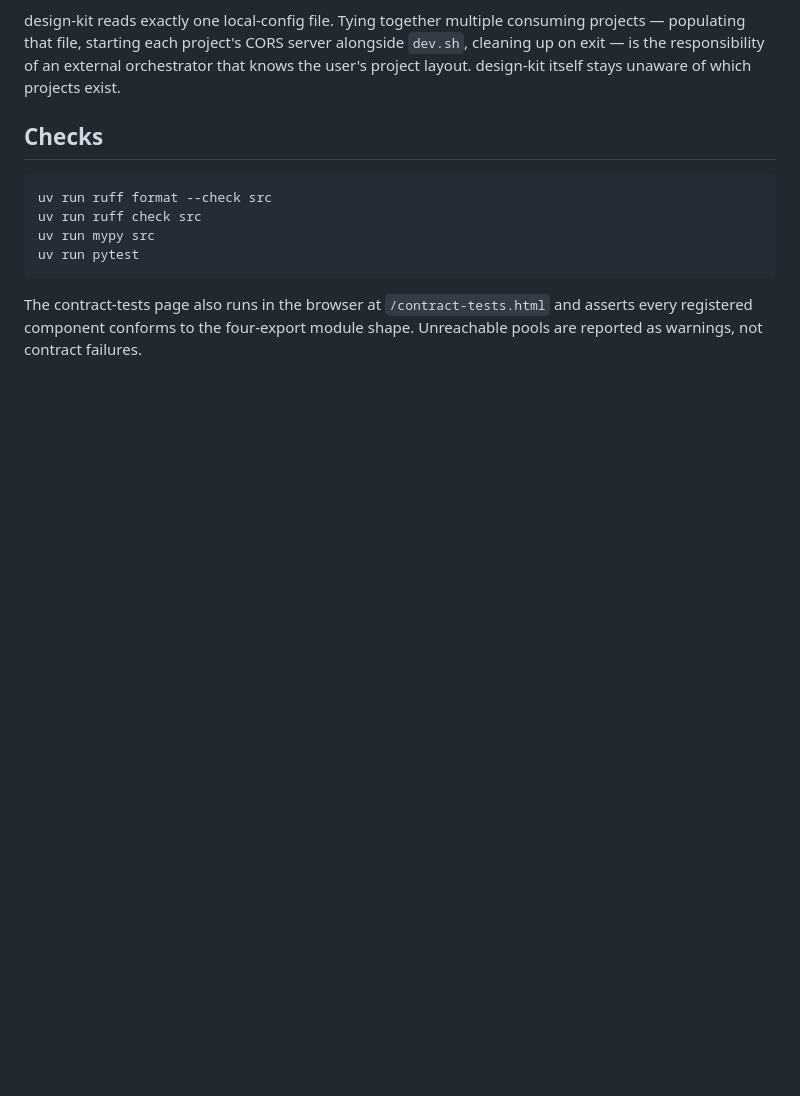
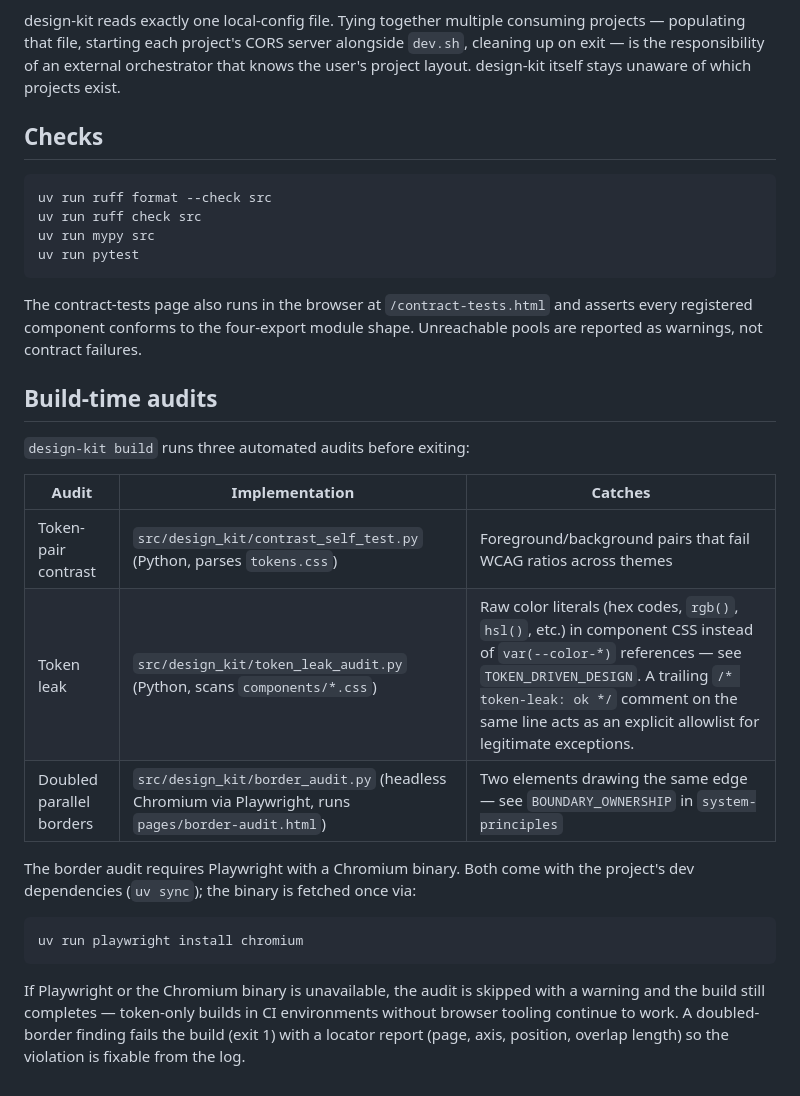
Before and after one commit to standsleeping/design-kit, a Markdown page: README.md, the part around the change. Drawn GitHub-style; blank space fills up the shorter version.

````diff
--- a/README.md
+++ b/README.md
@@ -74,3 +74,21 @@ uv run pytest
 ```
 
 The contract-tests page also runs in the browser at `/contract-tests.html` and asserts every registered component conforms to the four-export module shape. Unreachable pools are reported as warnings, not contract failures.
+
+## Build-time audits
+
+`design-kit build` runs three automated audits before exiting:
+
+| Audit | Implementation | Catches |
+|---|---|---|
+| Token-pair contrast | `src/design_kit/contrast_self_test.py` (Python, parses `tokens.css`) | Foreground/background pairs that fail WCAG ratios across themes |
+| Token leak | `src/design_kit/token_leak_audit.py` (Python, scans `components/*.css`) | Raw color literals (hex codes, `rgb()`, `hsl()`, etc.) in component CSS instead of `var(--color-*)` references — see `TOKEN_DRIVEN_DESIGN`. A trailing `/* token-leak: ok */` comment on the same line acts as an explicit allowlist for legitimate exceptions. |
+| Doubled parallel borders | `src/design_kit/border_audit.py` (headless Chromium via Playwright, runs `pages/border-audit.html`) | Two elements drawing the same edge — see `BOUNDARY_OWNERSHIP` in `system-principles` |
+
+The border audit requires Playwright with a Chromium binary. Both come with the project's dev dependencies (`uv sync`); the binary is fetched once via:
+
+```bash
+uv run playwright install chromium
+```
+
+If Playwright or the Chromium binary is unavailable, the audit is skipped with a warning and the build still completes — token-only builds in CI environments without browser tooling continue to work. A doubled-border finding fails the build (exit 1) with a locator report (page, axis, position, overlap length) so the violation is fixable from the log.
````
Also changed, not shown: docs/reference/visual-language.md (+30 -0 lines).
